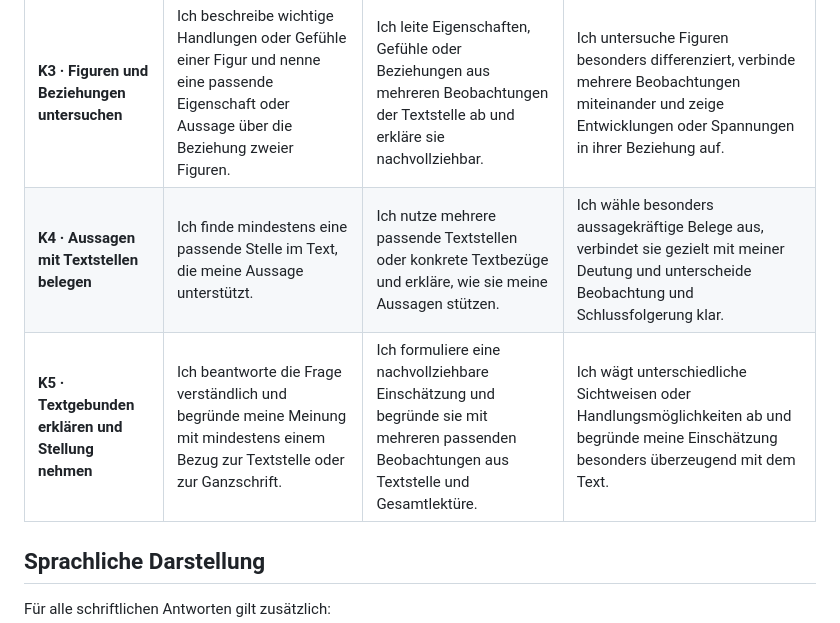
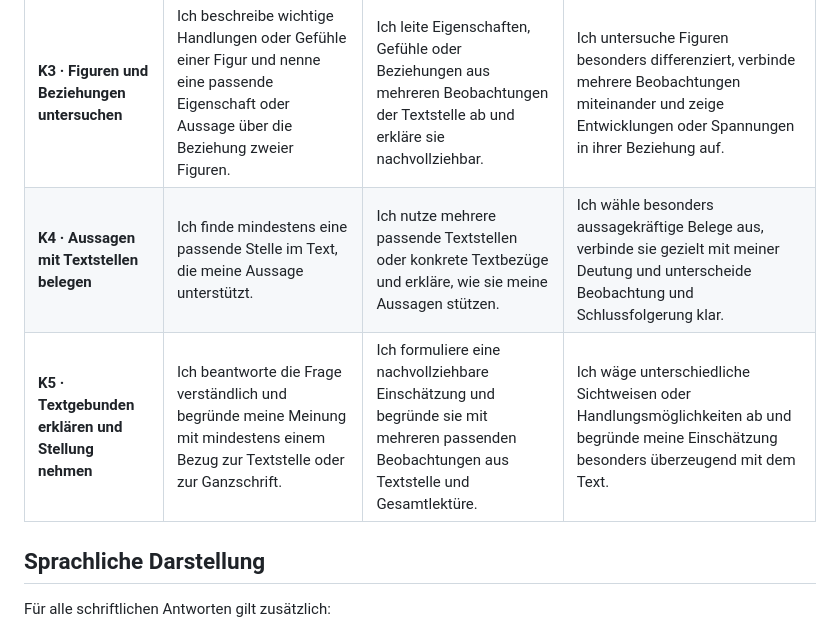
Before and after one commit to technikerleben/d5-jahresplanung, a Markdown page: 06-ganzschrift/Zielaufgabe_Kompetenzraster.md, the part around the change. GitHub-like rendering.

Commit message:
Ganzschrift-Kompetenzraster sprachlich korrigieren

```diff
--- a/06-ganzschrift/Zielaufgabe_Kompetenzraster.md
+++ b/06-ganzschrift/Zielaufgabe_Kompetenzraster.md
@@ -68,8 +68,8 @@ Damit bleibt die Arbeit klar bei Typ 4a und wird nicht zu einer freien Charakter
 | **K1 · Inhalt erfassen** | Ich erkenne die wichtigsten Ereignisse der Textstelle und gebe sie in verständlicher Reihenfolge wieder. | Ich unterscheide Wichtiges von weniger Wichtigem und fasse die zentralen Ereignisse knapp und überwiegend in eigenen Worten zusammen. | Ich fasse die Textstelle besonders präzise zusammen und zeige dabei bereits wichtige Zusammenhänge zwischen Ereignissen und Figuren. |
 | **K2 · Textstelle einordnen** | Ich kann erklären, wann die Szene ungefähr in der Geschichte stattfindet und nenne ein wichtiges Ereignis davor oder danach. | Ich ordne die Textstelle nachvollziehbar in den Handlungsverlauf ein und erkläre, welche vorherigen Ereignisse für das Verständnis wichtig sind. | Ich ordne die Szene präzise ein und erkläre zusätzlich, welche Bedeutung sie für die weitere Handlung oder Entwicklung einer Figur hat. |
 | **K3 · Figuren und Beziehungen untersuchen** | Ich beschreibe wichtige Handlungen oder Gefühle einer Figur und nenne eine passende Eigenschaft oder Aussage über die Beziehung zweier Figuren. | Ich leite Eigenschaften, Gefühle oder Beziehungen aus mehreren Beobachtungen der Textstelle ab und erkläre sie nachvollziehbar. | Ich untersuche Figuren besonders differenziert, verbinde mehrere Beobachtungen miteinander und zeige Entwicklungen oder Spannungen in ihrer Beziehung auf. |
-| **K4 · Aussagen mit Textstellen belegen** | Ich finde mindestens eine passende Stelle im Text, die meine Aussage unterstützt. | Ich nutze mehrere passende Textstellen oder konkrete Textbezüge und erkläre, wie sie meine Aussagen stützen. | Ich wähle besonders aussagekräftige Belege aus, verbindet sie gezielt mit meiner Deutung und unterscheide Beobachtung und Schlussfolgerung klar. |
-| **K5 · Textgebunden erklären und Stellung nehmen** | Ich beantworte die Frage verständlich und begründe meine Meinung mit mindestens einem Bezug zur Textstelle oder zur Ganzschrift. | Ich formuliere eine nachvollziehbare Einschätzung und begründe sie mit mehreren passenden Beobachtungen aus Textstelle und Gesamtlektüre. | Ich wägt unterschiedliche Sichtweisen oder Handlungsmöglichkeiten ab und begründe meine Einschätzung besonders überzeugend mit dem Text. |
+| **K4 · Aussagen mit Textstellen belegen** | Ich finde mindestens eine passende Stelle im Text, die meine Aussage unterstützt. | Ich nutze mehrere passende Textstellen oder konkrete Textbezüge und erkläre, wie sie meine Aussagen stützen. | Ich wähle besonders aussagekräftige Belege aus, verbinde sie gezielt mit meiner Deutung und unterscheide Beobachtung und Schlussfolgerung klar. |
+| **K5 · Textgebunden erklären und Stellung nehmen** | Ich beantworte die Frage verständlich und begründe meine Meinung mit mindestens einem Bezug zur Textstelle oder zur Ganzschrift. | Ich formuliere eine nachvollziehbare Einschätzung und begründe sie mit mehreren passenden Beobachtungen aus Textstelle und Gesamtlektüre. | Ich wäge unterschiedliche Sichtweisen oder Handlungsmöglichkeiten ab und begründe meine Einschätzung besonders überzeugend mit dem Text. |
 
 ## Sprachliche Darstellung
 
```
